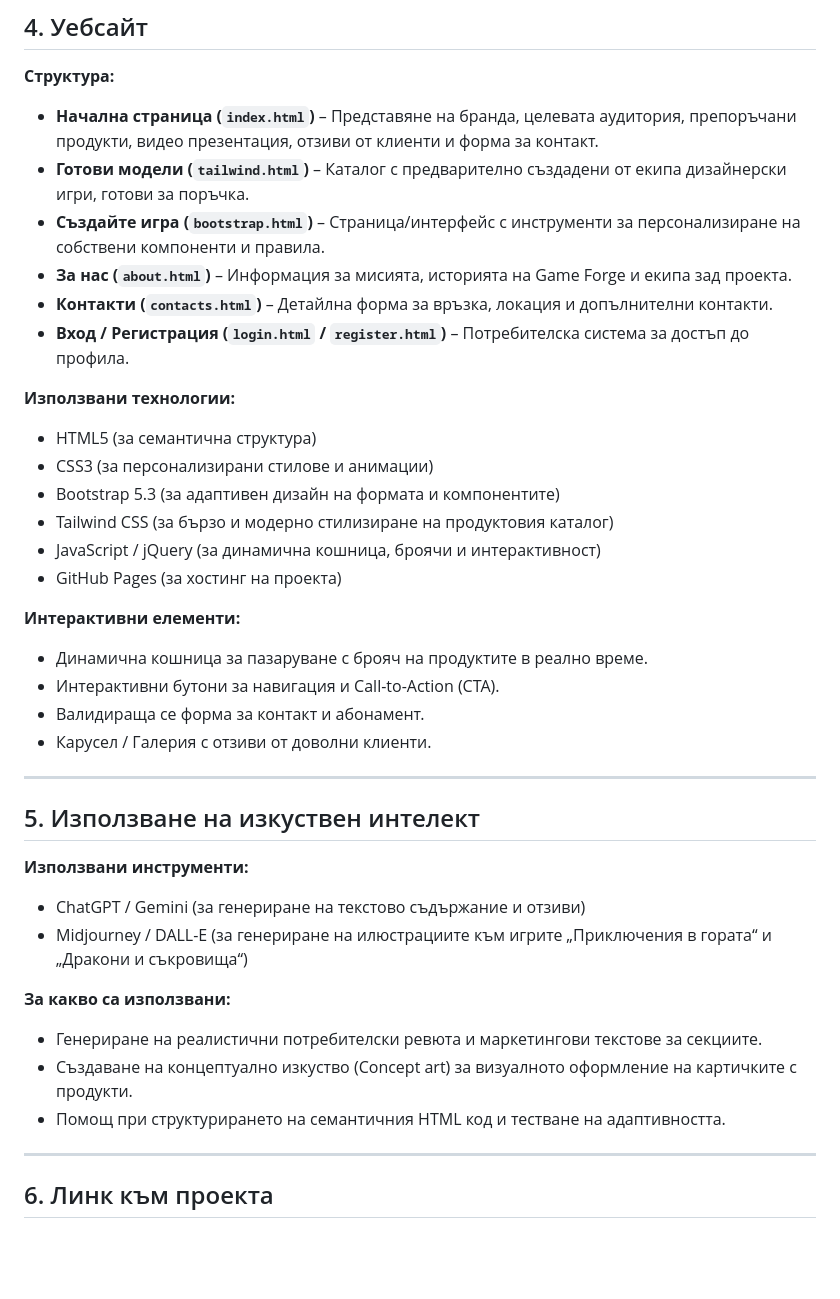
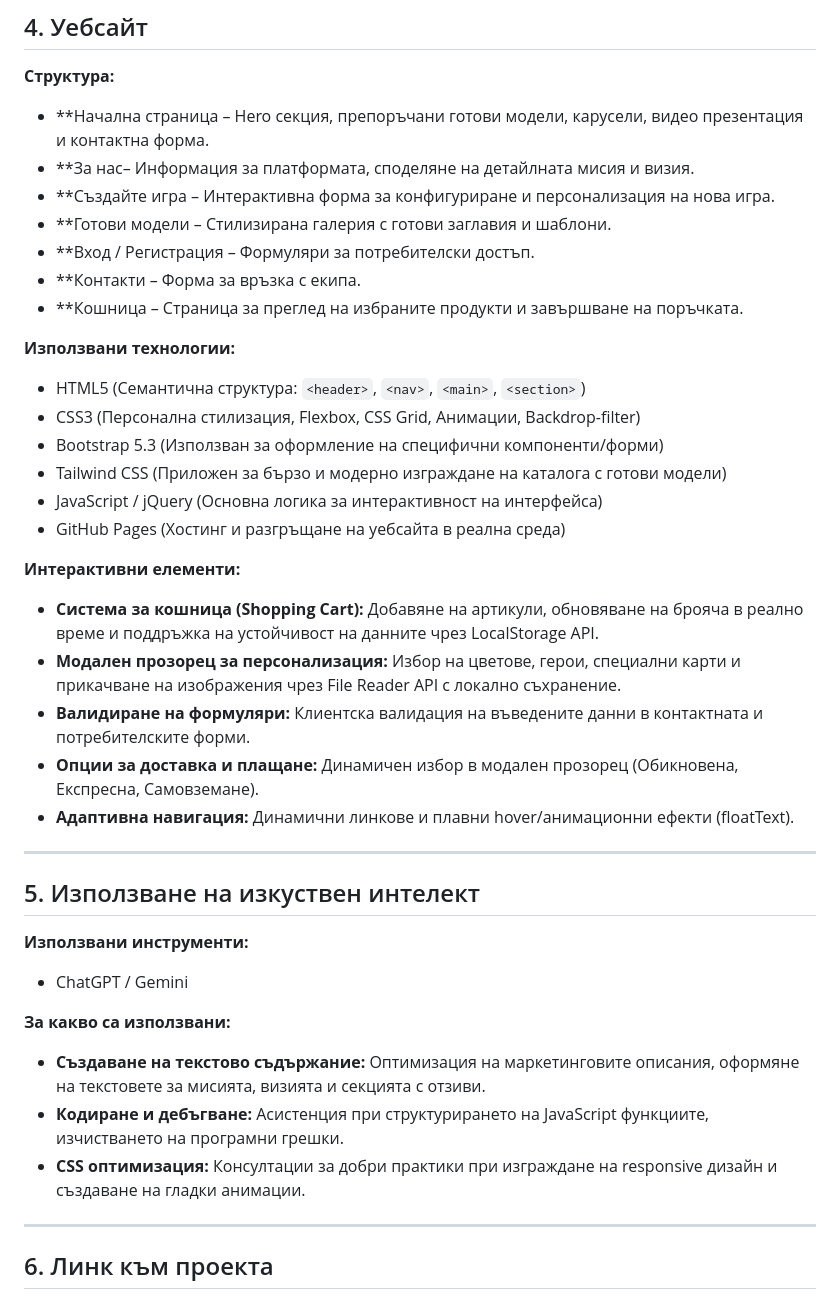
Before and after one commit to alex-k4/Web-Design-and-Multimedia-Technologies, a Markdown page: README.md, the part around one of its changes. GitHub-like rendering; blank space fills up the shorter version.

```diff
--- a/README.md
+++ b/README.md
@@ -51,37 +62,38 @@
 
 ## 4. Уебсайт
 **Структура:**
-- **Начална страница (`index.html`)** – Представяне на бранда, целевата аудитория, препоръчани продукти, видео презентация, отзиви от клиенти и форма за контакт.
-- **Готови модели (`tailwind.html`)** – Каталог с предварително създадени от екипа дизайнерски игри, готови за поръчка.
-- **Създайте игра (`bootstrap.html`)** – Страница/интерфейс с инструменти за персонализиране на собствени компоненти и правила.
-- **За нас (`about.html`)** – Информация за мисията, историята на Game Forge и екипа зад проекта.
-- **Контакти (`contacts.html`)** – Детайлна форма за връзка, локация и допълнителни контакти.
-- **Вход / Регистрация (`login.html` / `register.html`)** – Потребителска система за достъп до профила.
+- **Начална страница – Hero секция, препоръчани готови модели, карусели, видео презентация и контактна форма.
+- **За нас– Информация за платформата, споделяне на детайлната мисия и визия.
+- **Създайте игра – Интерактивна форма за конфигуриране и персонализация на нова игра.
+- **Готови модели – Стилизирана галерия с готови заглавия и шаблони.
+- **Вход / Регистрация – Формуляри за потребителски достъп.
+- **Контакти – Форма за връзка с екипа.
+- **Кошница – Страница за преглед на избраните продукти и завършване на поръчката.
 
 **Използвани технологии:**
-- HTML5 (за семантична структура)
-- CSS3 (за персонализирани стилове и анимации)
-- Bootstrap 5.3 (за адаптивен дизайн на формата и компонентите)
-- Tailwind CSS (за бързо и модерно стилизиране на продуктовия каталог)
-- JavaScript / jQuery (за динамична кошница, броячи и интерактивност)
-- GitHub Pages (за хостинг на проекта)
+- HTML5 (Семантична структура: `<header>`, `<nav>`, `<main>`, `<section>`)
+- CSS3 (Персонална стилизация, Flexbox, CSS Grid, Анимации, Backdrop-filter)
+- Bootstrap 5.3 (Използван за оформление на специфични компоненти/форми)
+- Tailwind CSS (Приложен за бързо и модерно изграждане на каталога с готови модели)
+- JavaScript / jQuery (Основна логика за интерактивност на интерфейса)
+- GitHub Pages (Хостинг и разгръщане на уебсайта в реална среда)
 
 **Интерактивни елементи:**
-- Динамична кошница за пазаруване с брояч на продуктите в реално време.
-- Интерактивни бутони за навигация и Call-to-Action (CTA).
-- Валидираща се форма за контакт и абонамент.
-- Карусел / Галерия с отзиви от доволни клиенти.
+- **Система за кошница (Shopping Cart):** Добавяне на артикули, обновяване на брояча в реално време и поддръжка на устойчивост на данните чрез LocalStorage API.
+- **Модален прозорец за персонализация:** Избор на цветове, герои, специални карти и прикачване на изображения чрез File Reader API с локално съхранение.
+- **Валидиране на формуляри:** Клиентска валидация на въведените данни в контактната и потребителските форми.
+- **Опции за доставка и плащане:** Динамичен избор в модален прозорец (Обикновена, Експресна, Самовземане).
+- **Адаптивна навигация:** Динамични линкове и плавни hover/анимационни ефекти (floatText).
 ---
 
 ## 5. Използване на изкуствен интелект
 **Използвани инструменти:**
-- ChatGPT / Gemini (за генериране на текстово съдържание и отзиви)
-- Midjourney / DALL-E (за генериране на илюстрациите към игрите „Приключения в гората“ и „Дракони и съкровища“)
+- ChatGPT / Gemini
 
 **За какво са използвани:**
-- Генериране на реалистични потребителски ревюта и маркетингови текстове за секциите.
-- Създаване на концептуално изкуство (Concept art) за визуалното оформление на картичките с продукти.
-- Помощ при структурирането на семантичния HTML код и тестване на адаптивността.
+- **Създаване на текстово съдържание:** Оптимизация на маркетинговите описания, оформяне на текстовете за мисията, визията и секцията с отзиви.
+- **Кодиране и дебъгване:** Асистенция при структурирането на JavaScript функциите, изчистването на програмни грешки.
+- **CSS оптимизация:** Консултации за добри практики при изграждане на responsive дизайн и създаване на гладки анимации.
 ---
 
 ## 6. Линк към проекта
```
Also changed, not shown: other parts of README.md (+32 -21 lines).
